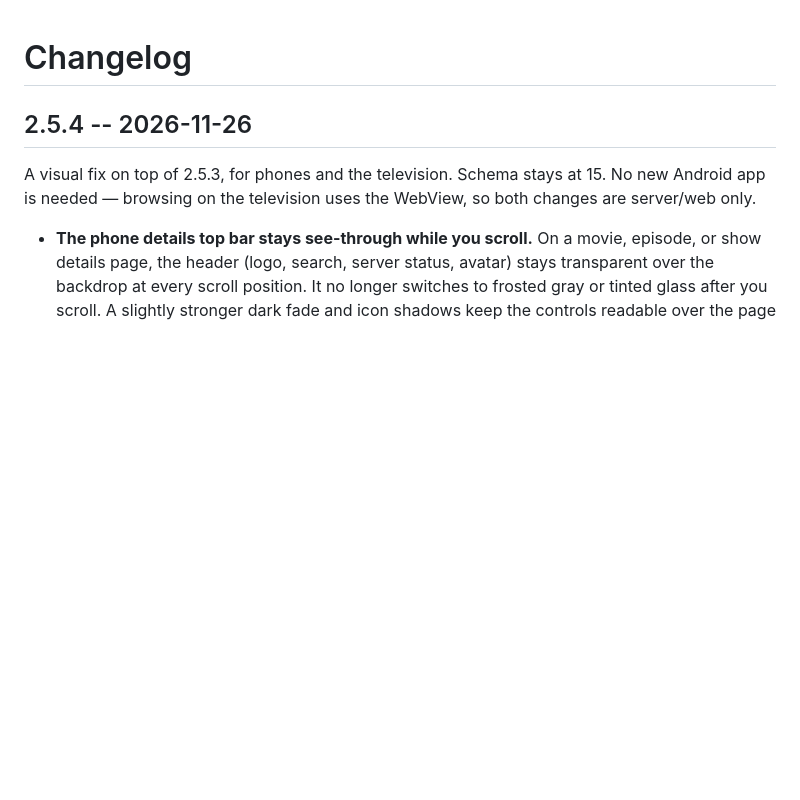
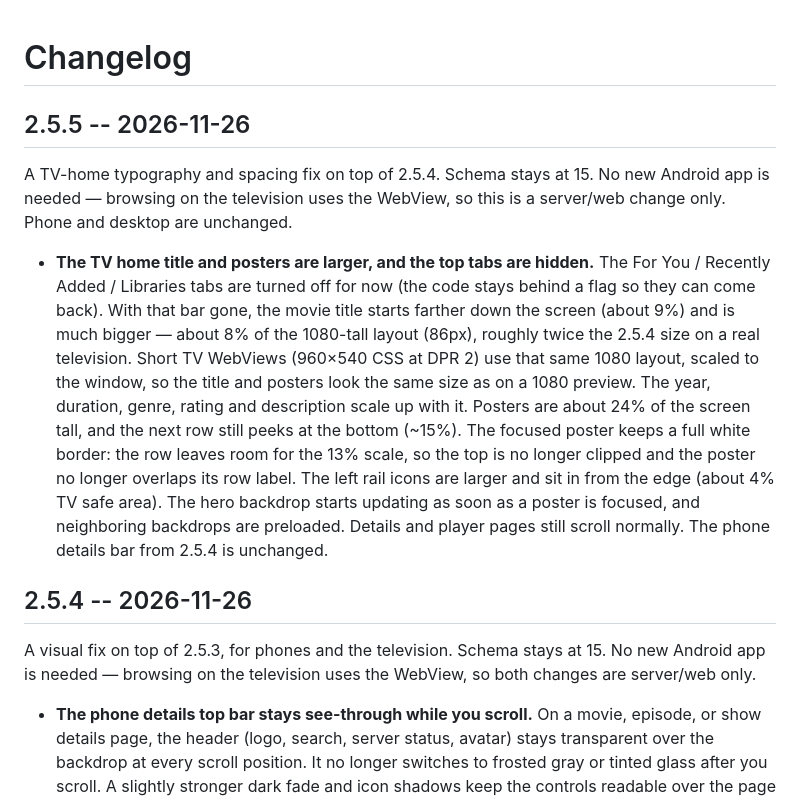
Before and after one commit to nasetesi/movinite, a Markdown page: server/CHANGELOG.md, the part around the change. GitHub-like rendering; blank space fills up the shorter version.

```diff
--- a/server/CHANGELOG.md
+++ b/server/CHANGELOG.md
@@ -1,4 +1,9 @@
 # Changelog
+
+## 2.5.5 -- 2026-11-26
+A TV-home typography and spacing fix on top of 2.5.4. Schema stays at 15. No new Android app is needed — browsing on the television uses the WebView, so this is a server/web change only. Phone and desktop are unchanged.
+
+- **The TV home title and posters are larger, and the top tabs are hidden.** The For You / Recently Added / Libraries tabs are turned off for now (the code stays behind a flag so they can come back). With that bar gone, the movie title starts farther down the screen (about 9%) and is much bigger — about 8% of the 1080-tall layout (86px), roughly twice the 2.5.4 size on a real television. Short TV WebViews (960×540 CSS at DPR 2) use that same 1080 layout, scaled to the window, so the title and posters look the same size as on a 1080 preview. The year, duration, genre, rating and description scale up with it. Posters are about 24% of the screen tall, and the next row still peeks at the bottom (~15%). The focused poster keeps a full white border: the row leaves room for the 13% scale, so the top is no longer clipped and the poster no longer overlaps its row label. The left rail icons are larger and sit in from the edge (about 4% TV safe area). The hero backdrop starts updating as soon as a poster is focused, and neighboring backdrops are preloaded. Details and player pages still scroll normally. The phone details bar from 2.5.4 is unchanged.
 
 ## 2.5.4 -- 2026-11-26
 A visual fix on top of 2.5.3, for phones and the television. Schema stays at 15. No new Android app is needed — browsing on the television uses the WebView, so both changes are server/web only.
```
Also changed, not shown: server/README.md (+1 -1 lines), docs/screenshots/2.5.5/tv-home-540-webview-first-row.png (added), docs/screenshots/2.5.5/tv-home-540-webview-second-row.png (added), docs/screenshots/2.5.5/tv-home-first-row.png (added), docs/screenshots/2.5.5/tv-home-focused-poster.png (added), docs/screenshots/2.5.5/tv-home-second-row.png (added), docs/screenshots/2.5.5/tv-home-slide-out.png (added), 4 other files.
